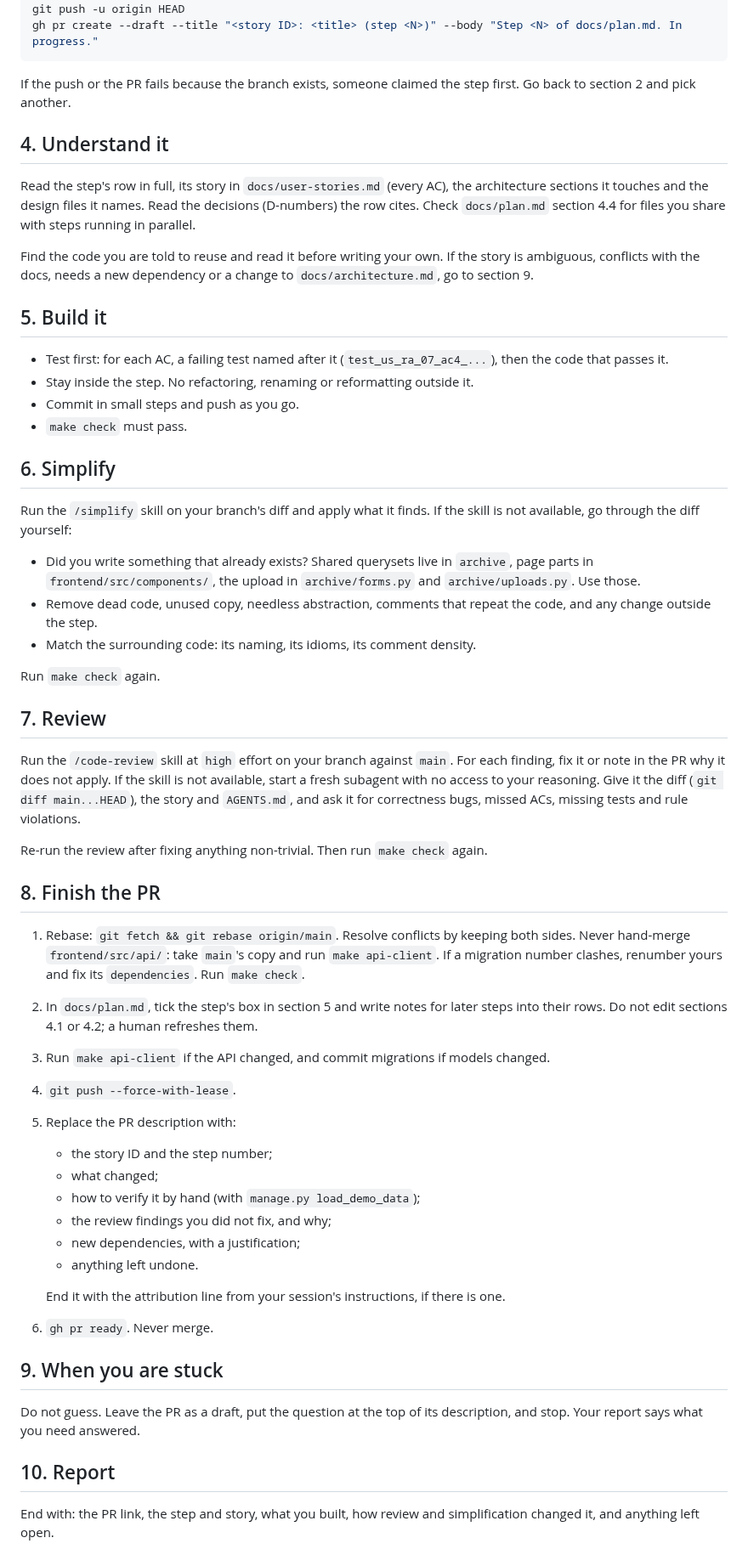
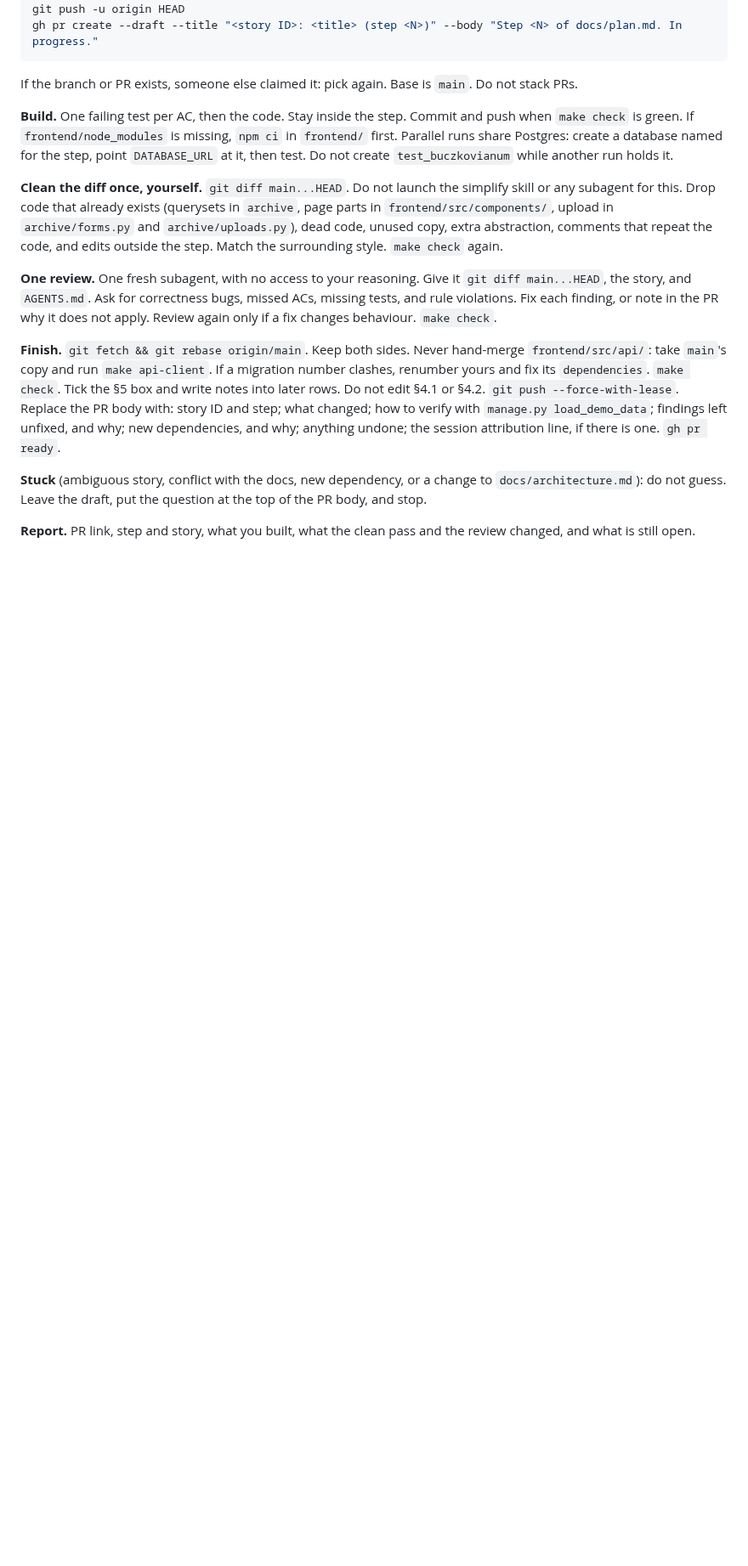
Before and after one commit to natancamenzind/archivum-buczkovianum, a Markdown page: docs/agent-prompt.md, the part around one of its changes. Shown at 85% size. Drawn GitHub-style; blank space fills up the shorter version.

Commit message:
DOCS: shorten the agent prompt
Cut rules already in AGENTS.md and plan §2, and stop the multi-agent simplify pass that burned the step runs.

Co-authored-by: Cursor <cursoragent@cursor.com>

````diff
--- a/docs/agent-prompt.md
+++ b/docs/agent-prompt.md
@@ -35,58 +17,16 @@ git push -u origin HEAD
 gh pr create --draft --title "<story ID>: <title> (step <N>)" --body "Step <N> of docs/plan.md. In progress."
 ```
 
-If the push or the PR fails because the branch exists, someone claimed the step first. Go back to section 2 and pick another.
+If the branch or PR exists, someone else claimed it: pick again. Base is `main`. Do not stack PRs.
 
-## 4. Understand it
+**Build.** One failing test per AC, then the code. Stay inside the step. Commit and push when `make check` is green. If `frontend/node_modules` is missing, `npm ci` in `frontend/` first. Parallel runs share Postgres: create a database named for the step, point `DATABASE_URL` at it, then test. Do not create `test_buczkovianum` while another run holds it.
 
-Read the step's row in full, its story in `docs/user-stories.md` (every AC), the architecture sections it touches and the design files it names. Read the decisions (D-numbers) the row cites. Check `docs/plan.md` section 4.4 for files you share with steps running in parallel.
+**Clean the diff once, yourself.** `git diff main...HEAD`. Do not launch the simplify skill or any subagent for this. Drop code that already exists (querysets in `archive`, page parts in `frontend/src/components/`, upload in `archive/forms.py` and `archive/uploads.py`), dead code, unused copy, extra abstraction, comments that repeat the code, and edits outside the step. Match the surrounding style. `make check` again.
 
-Find the code you are told to reuse and read it before writing your own. If the story is ambiguous, conflicts with the docs, needs a new dependency or a change to `docs/architecture.md`, go to section 9.
+**One review.** One fresh subagent, with no access to your reasoning. Give it `git diff main...HEAD`, the story, and `AGENTS.md`. Ask for correctness bugs, missed ACs, missing tests, and rule violations. Fix each finding, or note in the PR why it does not apply. Review again only if a fix changes behaviour. `make check`.
 
-## 5. Build it
+**Finish.** `git fetch && git rebase origin/main`. Keep both sides. Never hand-merge `frontend/src/api/`: take `main`'s copy and run `make api-client`. If a migration number clashes, renumber yours and fix its `dependencies`. `make check`. Tick the §5 box and write notes into later rows. Do not edit §4.1 or §4.2. `git push --force-with-lease`. Replace the PR body with: story ID and step; what changed; how to verify with `manage.py load_demo_data`; findings left unfixed, and why; new dependencies, and why; anything undone; the session attribution line, if there is one. `gh pr ready`.
 
-- Test first: for each AC, a failing test named after it (`test_us_ra_07_ac4_...`), then the code that passes it.
-- Stay inside the step. No refactoring, renaming or reformatting outside it.
-- Commit in small steps and push as you go.
-- `make check` must pass.
+**Stuck** (ambiguous story, conflict with the docs, new dependency, or a change to `docs/architecture.md`): do not guess. Leave the draft, put the question at the top of the PR body, and stop.
 
-## 6. Simplify
-
-Run the `/simplify` skill on your branch's diff and apply what it finds. If the skill is not available, go through the diff yourself:
-
-- Did you write something that already exists? Shared querysets live in `archive`, page parts in `frontend/src/components/`, the upload in `archive/forms.py` and `archive/uploads.py`. Use those.
-- Remove dead code, unused copy, needless abstraction, comments that repeat the code, and any change outside the step.
-- Match the surrounding code: its naming, its idioms, its comment density.
-
-Run `make check` again.
-
-## 7. Review
-
-Run the `/code-review` skill at `high` effort on your branch against `main`. For each finding, fix it or note in the PR why it does not apply. If the skill is not available, start a fresh subagent with no access to your reasoning. Give it the diff (`git diff main...HEAD`), the story and `AGENTS.md`, and ask it for correctness bugs, missed ACs, missing tests and rule violations.
-
-Re-run the review after fixing anything non-trivial. Then run `make check` again.
-
-## 8. Finish the PR
-
-1. Rebase: `git fetch && git rebase origin/main`. Resolve conflicts by keeping both sides. Never hand-merge `frontend/src/api/`: take `main`'s copy and run `make api-client`. If a migration number clashes, renumber yours and fix its `dependencies`. Run `make check`.
-2. In `docs/plan.md`, tick the step's box in section 5 and write notes for later steps into their rows. Do not edit sections 4.1 or 4.2; a human refreshes them.
-3. Run `make api-client` if the API changed, and commit migrations if models changed.
-4. `git push --force-with-lease`.
-5. Replace the PR description with:
-   - the story ID and the step number;
-   - what changed;
-   - how to verify it by hand (with `manage.py load_demo_data`);
-   - the review findings you did not fix, and why;
-   - new dependencies, with a justification;
-   - anything left undone.
-
-   End it with the attribution line from your session's instructions, if there is one.
-6. `gh pr ready`. Never merge.
-
-## 9. When you are stuck
-
-Do not guess. Leave the PR as a draft, put the question at the top of its description, and stop. Your report says what you need answered.
-
-## 10. Report
-
-End with: the PR link, the step and story, what you built, how review and simplification changed it, and anything left open.
+**Report.** PR link, step and story, what you built, what the clean pass and the review changed, and what is still open.
````
Also changed, not shown: other parts of docs/agent-prompt.md (+5 -23 lines).
